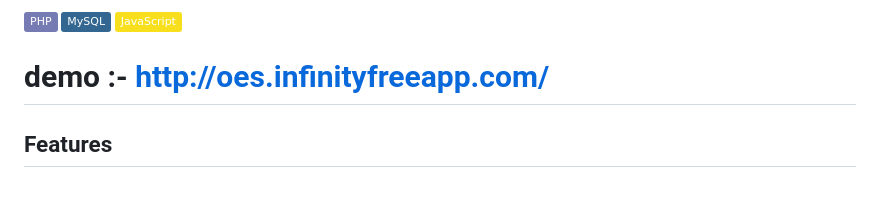
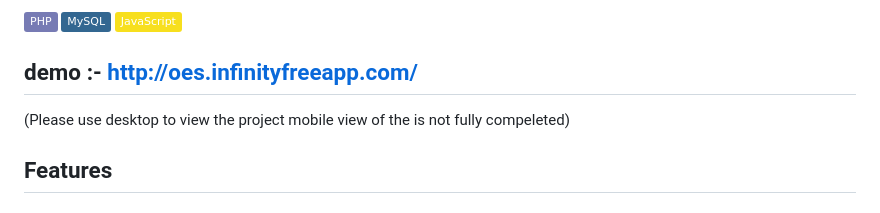
Before and after one commit to parabc50/OES-Online-Exam-System-, a Markdown page: README.md, the part around the change. Drawn GitHub-style; badges without logos.

Commit message:
Revise README for clarity and completeness
Updated project details, features, and installation instructions in README.

```diff
--- a/README.md
+++ b/README.md
@@ -6,7 +6,8 @@ A modern web-based platform for conducting digital exams, managing classes, and
 ![MySQL](https://img.shields.io/badge/MySQL-336791?style=flat&logo=mysql&logoColor=white)
 ![JavaScript](https://img.shields.io/badge/JavaScript-F7DF1E?style=flat&logo=javascript&logoColor=black)
 
-# demo :- http://oes.infinityfreeapp.com/
+## demo :- http://oes.infinityfreeapp.com/
+(Please use desktop to view the project mobile view of the is not fully compeleted)
 
 ## Features
 
```
